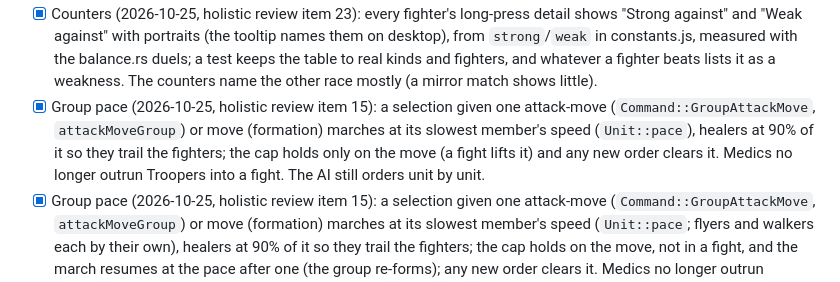
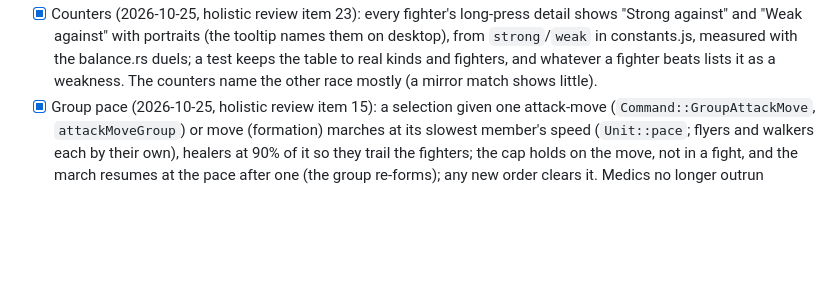
Before and after one commit to mazzucci/ebbfall, a Markdown page: docs/PLAN.md, the part around the change. Drawn GitHub-style; blank space fills up the shorter version.

Commit message:
PLAN: one group pace entry

```diff
--- a/docs/PLAN.md
+++ b/docs/PLAN.md
@@ -123,7 +123,6 @@ loop feels right.
 - [x] AI room in a walled main (2026-10-25): after the main pockets a quarter of AI seats fell behind their factory schedule (the pocket filled under the AI's placement rules) and banked 500-5,000 shards. Its field clearance now scales with the building (2 tiles plus half its size: 3.5 for a 3x3, was 4.5 for all), and when the main has no room it builds by its second base. Behind schedule at 8 minutes: 3 seats of 48 (was 12). A scenario pins three of the seeds.
 - [x] Macro help (2026-10-25, holistic review item 12): a double-click / double-tap on a finished building selects all of ours of its type on screen (it used to select nothing); with several factories of a kind selected the card is theirs, a unit goes to the one with the shortest queue, Cancel takes the last from the longest, Rally sets them all, research goes to an idle one. A third top-bar chip (landscape and desktop) counts idle factories (finished, powered, nothing queued) and selects the next one (`,`). Not done: a x5 action (the long-press panel is not interactive; five taps or two factories do it); new HQs already send their workers to the nearest field.
 - [x] Counters (2026-10-25, holistic review item 23): every fighter's long-press detail shows "Strong against" and "Weak against" with portraits (the tooltip names them on desktop), from `strong`/`weak` in constants.js, measured with the balance.rs duels; a test keeps the table to real kinds and fighters, and whatever a fighter beats lists it as a weakness. The counters name the other race mostly (a mirror match shows little).
-- [x] Group pace (2026-10-25, holistic review item 15): a selection given one attack-move (`Command::GroupAttackMove`, `attackMoveGroup`) or move (formation) marches at its slowest member's speed (`Unit::pace`), healers at 90% of it so they trail the fighters; the cap holds only on the move (a fight lifts it) and any new order clears it. Medics no longer outrun Troopers into a fight. The AI still orders unit by unit.
 - [x] Group pace (2026-10-25, holistic review item 15): a selection given one attack-move (`Command::GroupAttackMove`, `attackMoveGroup`) or move (formation) marches at its slowest member's speed (`Unit::pace`; flyers and walkers each by their own), healers at 90% of it so they trail the fighters; the cap holds on the move, not in a fight, and the march resumes at the pace after one (the group re-forms); any new order clears it. Medics no longer outrun Troopers into a fight. The AI still orders unit by unit.
 - [x] AI spending (2026-10-25): the Human AI lost about four in five Medium games to the Vael AI. The cause was not the units: its Ether Rig went up first and three harvesters banked ether it could not spend until the Foundry (the Vael Prism needs no tech), so its first army was smaller and lost the first fight and then its workers. Now an AI takes ether at once only if a unit in its mix spends ether without tech, else after its first factory; it starts its tech building as soon as that building's ether is banked (not only after 150 s); banked ether halves its mix ratios (more specialists); and banked shards with every factory busy add a factory beyond the schedule (Diff.extra_rax: none on Easy, 3 on Medium, 4 on Hard; never while saving up or supply-blocked). With the Human AI playing properly, part of the 2026-10-24 Vael cut came back: Scythe dmg 11 (was 10), Prism shields 60 (was 50) and dmg 14 (was 13). AI-vs-AI, 72 games per level over two seed sets: Humans win 40 on Easy and 39.5 on Medium (main: about 43 and 17).
 - [x] Race balance from AI-vs-AI games (2026-10-24): the Vael AI won 46 of 48 games against the human AI (Easy and
```
